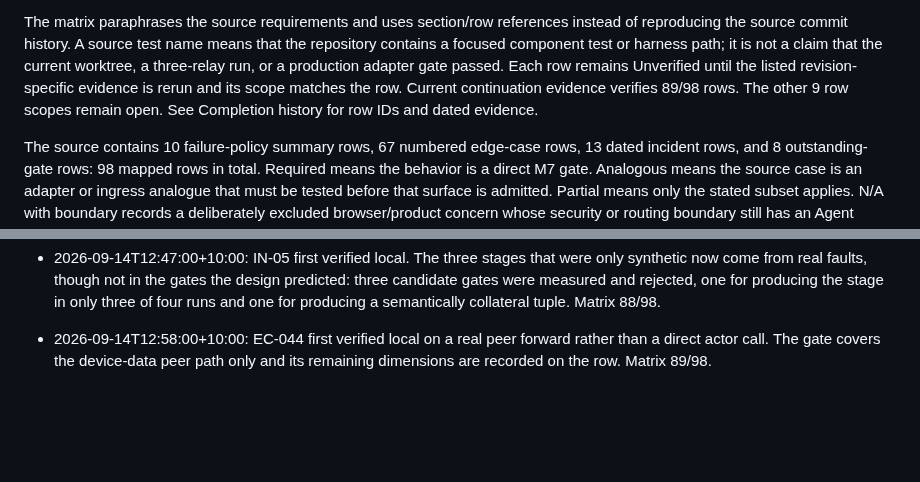
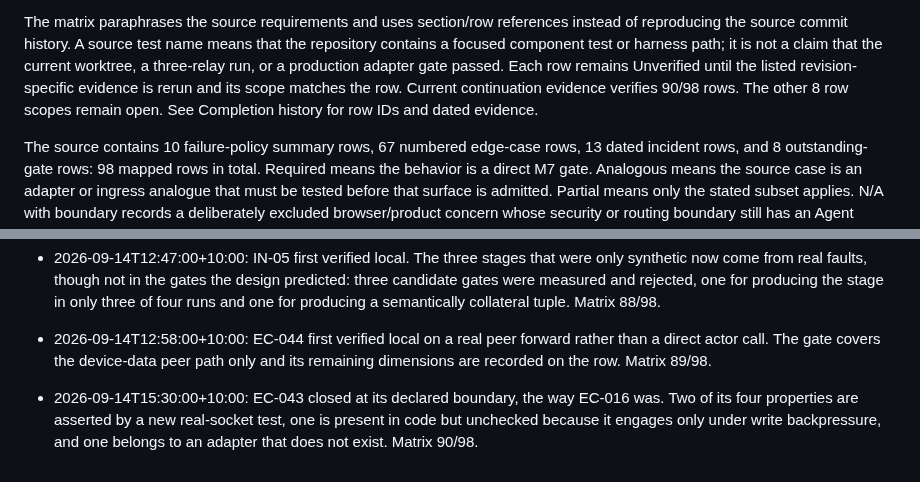
Before and after one commit to andymac4182/agent-tunnel, a Markdown page: docs/m7-edge-cases.md, 2 parts joined by grey strips. Rendered like a GitHub page; blank space fills up the shorter version.

Commit message:
docs: close EC-043 at its declared boundary with the unchecked bound recorded
Co-Authored-By: Claude Opus 5 <noreply@anthropic.com>

```diff
--- a/docs/m7-edge-cases.md
+++ b/docs/m7-edge-cases.md
@@ -15,7 +15,7 @@ the repository contains a focused component test or harness path; it is not a
 claim that the current worktree, a three-relay run, or a production adapter
 gate passed. Each row remains Unverified until the listed
 revision-specific evidence is rerun and its scope matches the row. Current
-continuation evidence verifies 89/98 rows. The other 9 row scopes remain open.
+continuation evidence verifies 90/98 rows. The other 8 row scopes remain open.
 See Completion history for row IDs and dated evidence.
 
 The source contains 10 failure-policy summary rows, 67 numbered edge-case
@@ -439,3 +439,4 @@ re-verification event times must match the row's `Completed at` timestamp.
 - 2026-09-14T12:40:00+10:00: EC-025 first verified local once a request actually crossed a peer-trust boundary mid-request. The obvious withdrawal (retracting the certificate) fails in the transport before reaching the trust check, so the arm retracts the signed binding and lands on the relay's post-handshake revalidation. Matrix 87/98.
 - 2026-09-14T12:47:00+10:00: IN-05 first verified local. The three stages that were only synthetic now come from real faults, though not in the gates the design predicted: three candidate gates were measured and rejected, one for producing the stage in only three of four runs and one for producing a semantically collateral tuple. Matrix 88/98.
 - 2026-09-14T12:58:00+10:00: EC-044 first verified local on a real peer forward rather than a direct actor call. The gate covers the device-data peer path only and its remaining dimensions are recorded on the row. Matrix 89/98.
+- 2026-09-14T15:30:00+10:00: EC-043 closed at its declared boundary, the way EC-016 was. Two of its four properties are asserted by a new real-socket test, one is present in code but unchecked because it engages only under write backpressure, and one belongs to an adapter that does not exist. Matrix 90/98.
```
Also changed, not shown: other parts of docs/m7-edge-cases.md (+1 -1 lines).
